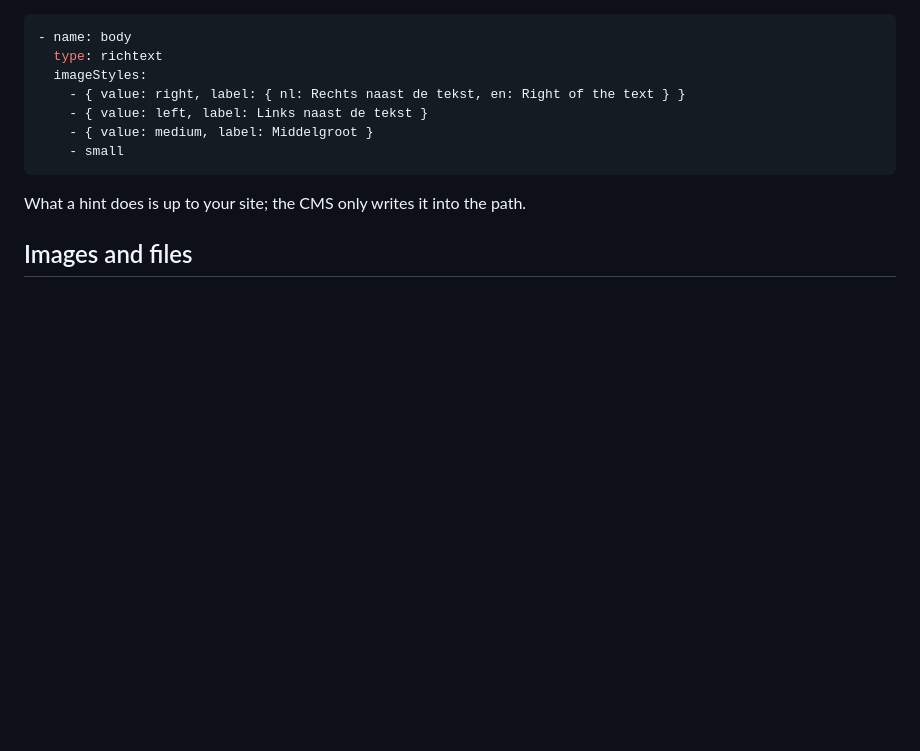
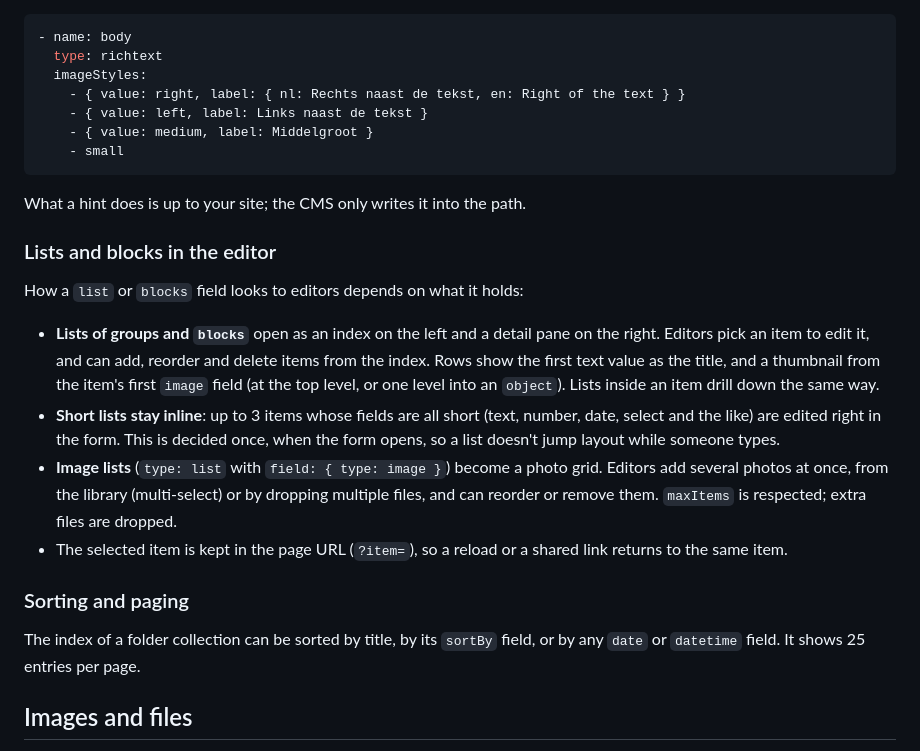
Before and after one commit to studioroor/drikus-cms, a Markdown page: docs/content-config.md, the part around the change. Drawn GitHub-style; blank space fills up the shorter version.

Commit message:
Document list and image editing
Co-Authored-By: Claude Opus 5.5 (1M context) <noreply@anthropic.com>

```diff
--- a/docs/content-config.md
+++ b/docs/content-config.md
@@ -93,6 +93,27 @@ image), list the hints as `imageStyles` and editors can pick one per image:
 
 What a hint does is up to your site; the CMS only writes it into the path.
 
+### Lists and blocks in the editor
+
+How a `list` or `blocks` field looks to editors depends on what it holds:
+- **Lists of groups and `blocks`** open as an index on the left and a detail pane on the right.
+  Editors pick an item to edit it, and can add, reorder and delete items from the index. Rows show
+  the first text value as the title, and a thumbnail from the item's first `image` field (at the top
+  level, or one level into an `object`). Lists inside an item drill down the same way.
+- **Short lists stay inline**: up to 3 items whose fields are all short (text, number, date,
+  select and the like) are edited right in the form. This is decided once, when the form opens, so
+  a list doesn't jump layout while someone types.
+- **Image lists** (`type: list` with `field: { type: image }`) become a photo grid. Editors add
+  several photos at once, from the library (multi-select) or by dropping multiple files, and can
+  reorder or remove them. `maxItems` is respected; extra files are dropped.
+- The selected item is kept in the page URL (`?item=`), so a reload or a shared link returns to the
+  same item.
+
+### Sorting and paging
+
+The index of a folder collection can be sorted by title, by its `sortBy` field, or by any `date`
+or `datetime` field. It shows 25 entries per page.
+
 ## Images and files
 
 Editors upload images and files from any `image` or `file` field (click or drag and drop), from
```
